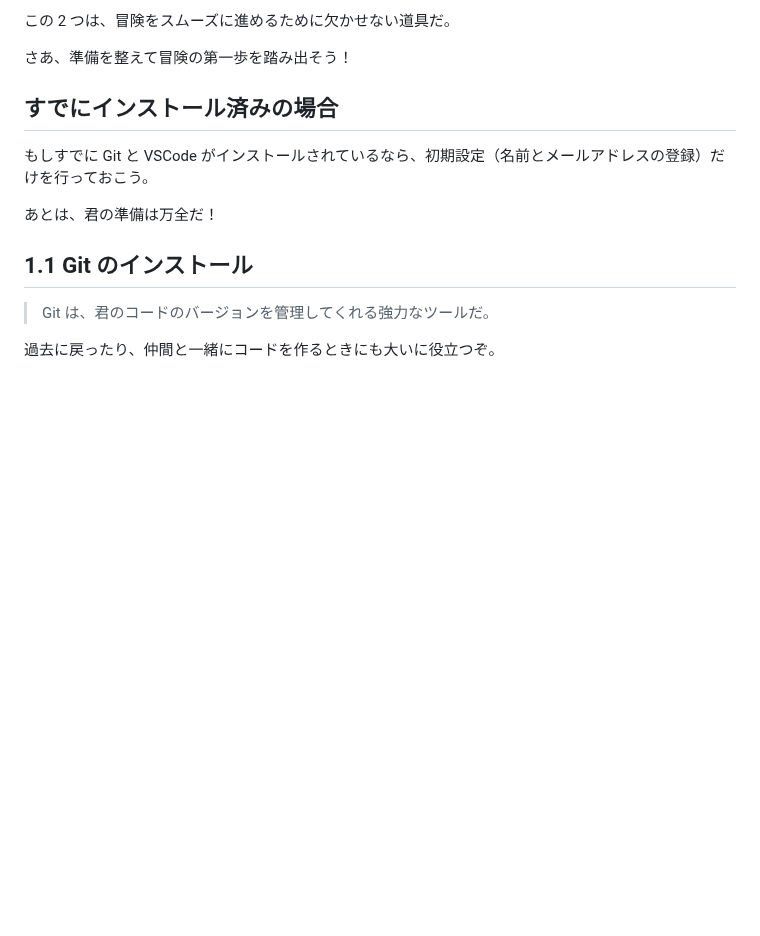
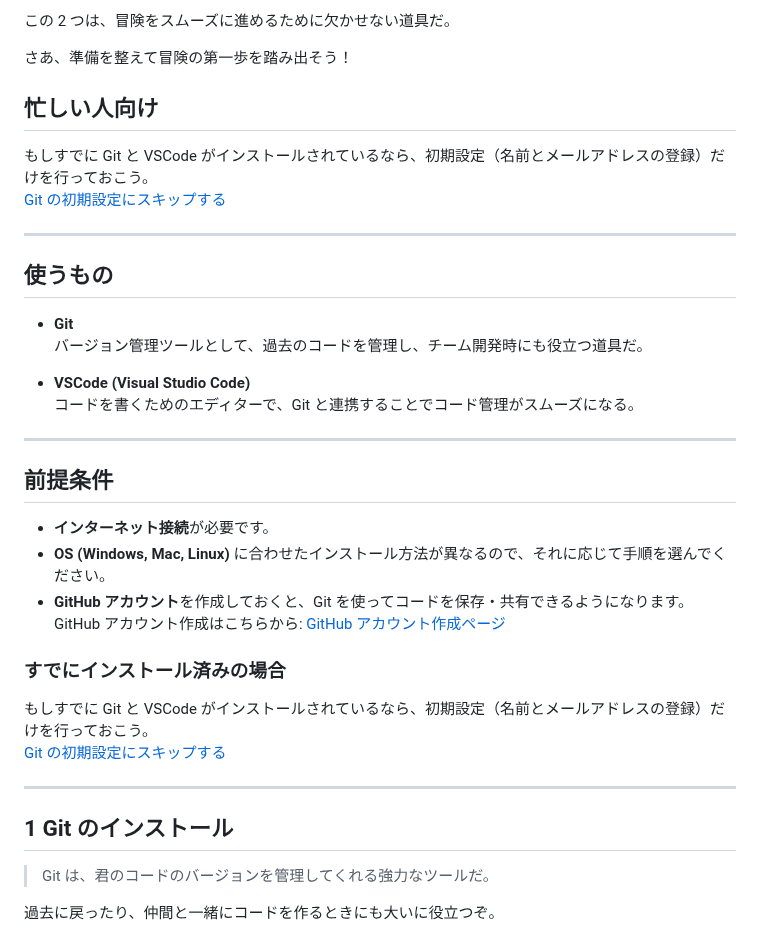
Before and after one commit to airu3/pre-quest, a Markdown page: chapters/01_git_initial_setup.md, the part around one of its changes. GitHub-like rendering; blank space fills up the shorter version.

```diff
--- a/chapters/01_git_initial_setup.md
+++ b/chapters/01_git_initial_setup.md
@@ -6,13 +6,38 @@
 
 さあ、準備を整えて冒険の第一歩を踏み出そう！
 
-## すでにインストール済みの場合
+## 忙しい人向け
 
 もしすでに Git と VSCode がインストールされているなら、初期設定（名前とメールアドレスの登録）だけを行っておこう。
+[Git の初期設定にスキップする](#3-git-の初期設定名前とメールアドレスの設定)
 
-あとは、君の準備は万全だ！
+---
 
-## 1.1 Git のインストール
+## 使うもの
+
+- **Git**
+  バージョン管理ツールとして、過去のコードを管理し、チーム開発時にも役立つ道具だ。
+
+- **VSCode (Visual Studio Code)**
+  コードを書くためのエディターで、Git と連携することでコード管理がスムーズになる。
+
+---
+
+## 前提条件
+
+- **インターネット接続**が必要です。
+- **OS (Windows, Mac, Linux)** に合わせたインストール方法が異なるので、それに応じて手順を選んでください。
+- **GitHub アカウント**を作成しておくと、Git を使ってコードを保存・共有できるようになります。
+  GitHub アカウント作成はこちらから: [GitHub アカウント作成ページ](https://github.com/)
+
+### すでにインストール済みの場合
+
+もしすでに Git と VSCode がインストールされているなら、初期設定（名前とメールアドレスの登録）だけを行っておこう。
+[Git の初期設定にスキップする](#3-git-の初期設定名前とメールアドレスの設定)
+
+---
+
+## 1 Git のインストール
 
 > Git は、君のコードのバージョンを管理してくれる強力なツールだ。
 
```
Also changed, not shown: other parts of chapters/01_git_initial_setup.md (+27 -36 lines).
